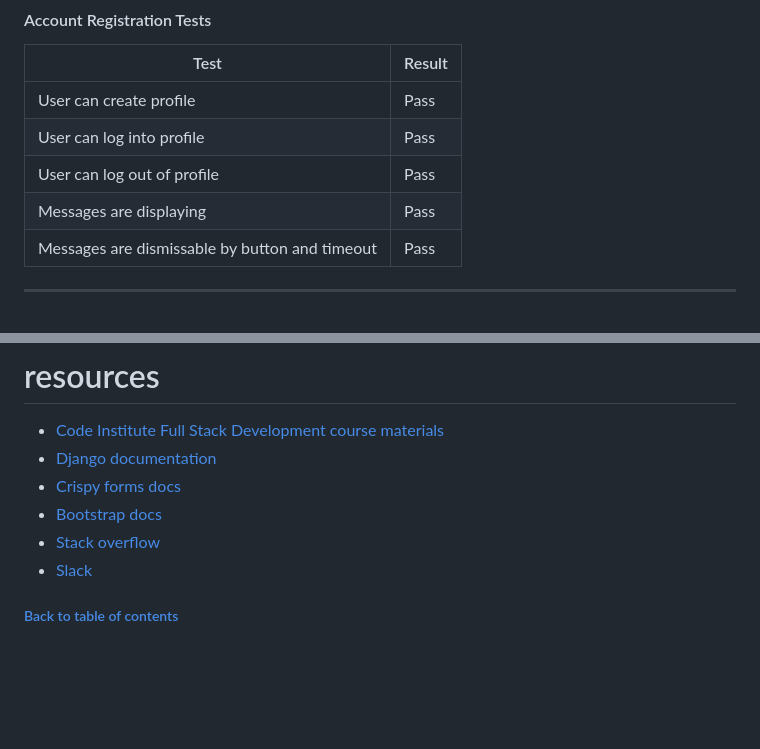
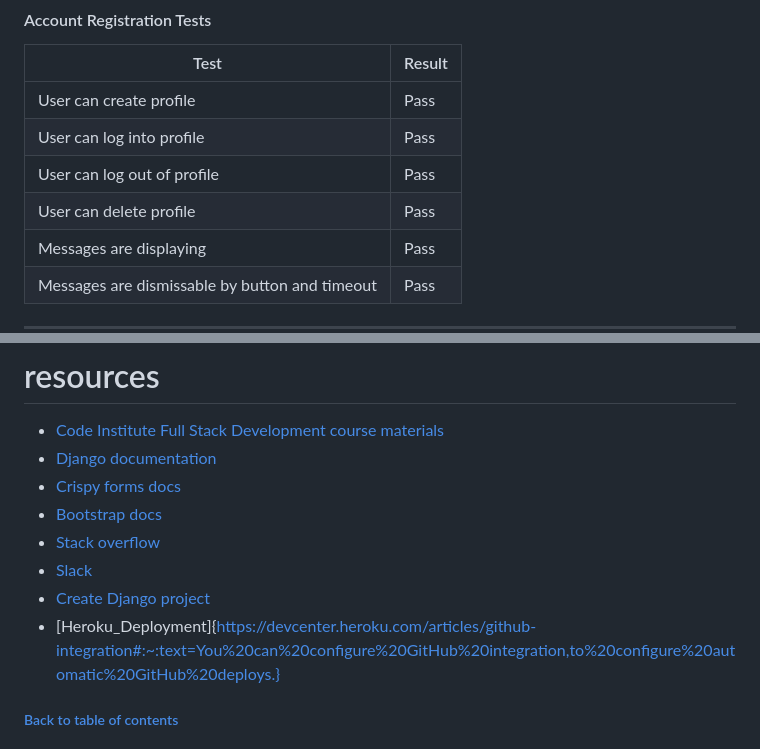
Before and after one commit to Mvogtsinga/weekendfoodfoot, a Markdown page: README.md, 2 parts joined by grey strips. Rendered like a GitHub page; blank space fills up the shorter version.

```diff
--- a/README.md
+++ b/README.md
@@ -205,6 +204,7 @@ I was testing for responsiveness on an Ideapad laptop and a Samsung Galaxy A5 us
 | User can create profile | Pass |
 | User can log into profile | Pass |
 | User can log out of profile | Pass |
+| User can delete profile     |Pass|
 | Messages are displaying | Pass |
 | Messages are dismissable by button and timeout | Pass |
 
@@ -383,6 +383,8 @@ Creating a clone enables you to make a copy of the current version of this repos
 - [Bootstrap docs](https://getbootstrap.com/docs/5.0/getting-started/introduction/)
 - [Stack overflow](https://stackoverflow.com/)
 - [Slack](https://slack.com/intl/en-ie/)
+- [Create Django project]( https://www.geeksforgeeks.org/how-to-create-a-django-project/)
+- [Heroku_Deployment]{https://devcenter.heroku.com/articles/github-integration#:~:text=You%20can%20configure%20GitHub%20integration,to%20configure%20automatic%20GitHub%20deploys.}
 
 ##### [ Back to table of contents ](#table-of-contents)
 
```
Also changed, not shown: other parts of README.md (+1 -2 lines).
